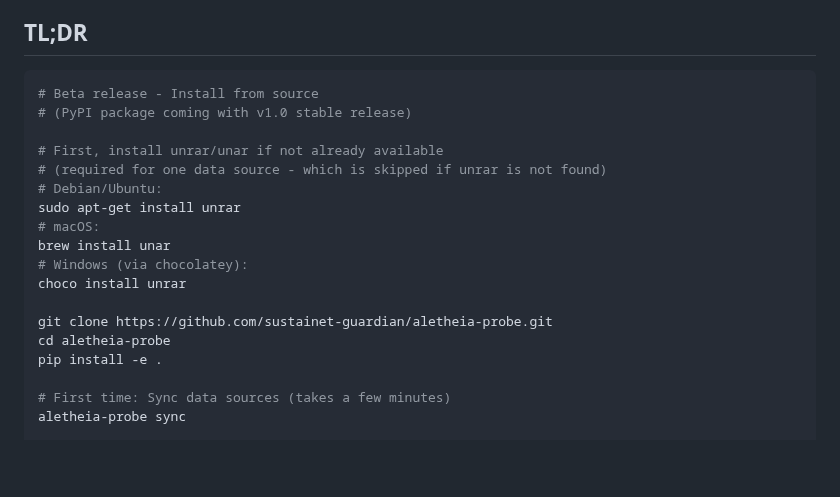
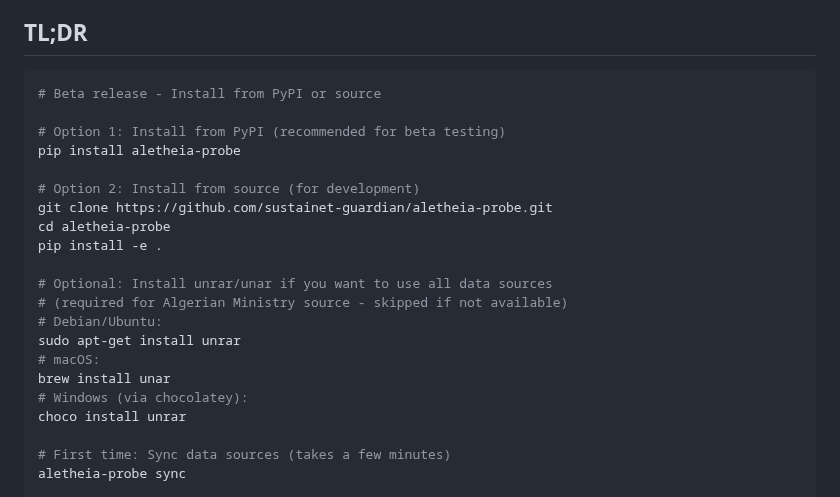
Before and after one commit to sustainet-guardian/aletheia-probe, a Markdown page: README.md, the part around the change. Drawn GitHub-style; blank space fills up the shorter version.

````diff
--- a/README.md
+++ b/README.md
@@ -15,21 +15,24 @@ The name "Aletheia" (ἀλήθεια) comes from ancient Greek philosophy, where
 ## TL;DR
 
 ```bash
-# Beta release - Install from source
-# (PyPI package coming with v1.0 stable release)
+# Beta release - Install from PyPI or source
 
-# First, install unrar/unar if not already available
-# (required for one data source - which is skipped if unrar is not found)
+# Option 1: Install from PyPI (recommended for beta testing)
+pip install aletheia-probe
+
+# Option 2: Install from source (for development)
+git clone https://github.com/sustainet-guardian/aletheia-probe.git
+cd aletheia-probe
+pip install -e .
+
+# Optional: Install unrar/unar if you want to use all data sources
+# (required for Algerian Ministry source - skipped if not available)
 # Debian/Ubuntu:
 sudo apt-get install unrar
 # macOS:
 brew install unar
 # Windows (via chocolatey):
 choco install unrar
-
-git clone https://github.com/sustainet-guardian/aletheia-probe.git
-cd aletheia-probe
-pip install -e .
 
 # First time: Sync data sources (takes a few minutes)
 aletheia-probe sync
````
Also changed, not shown: BETA-TESTING.md (+23 -6 lines).
